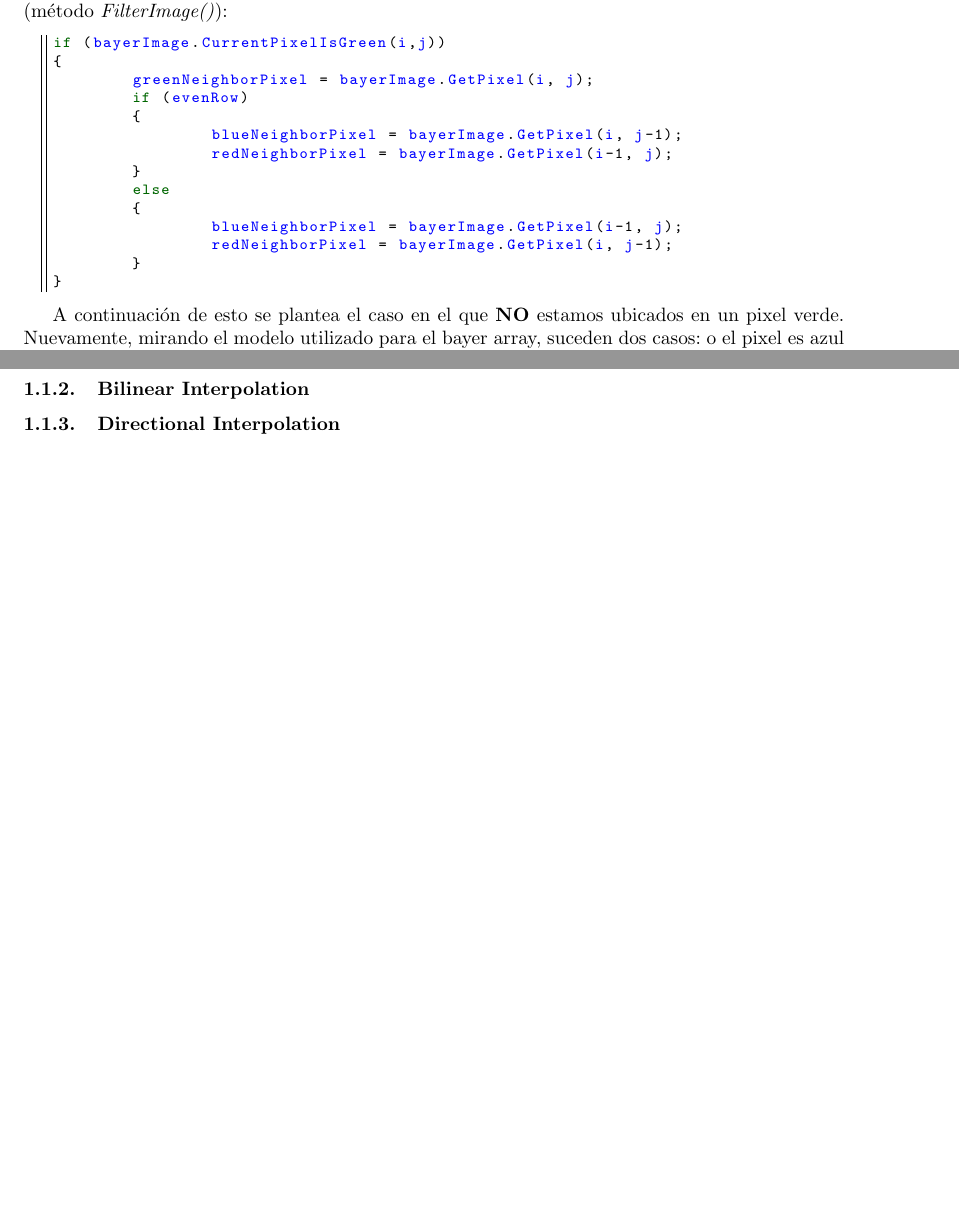
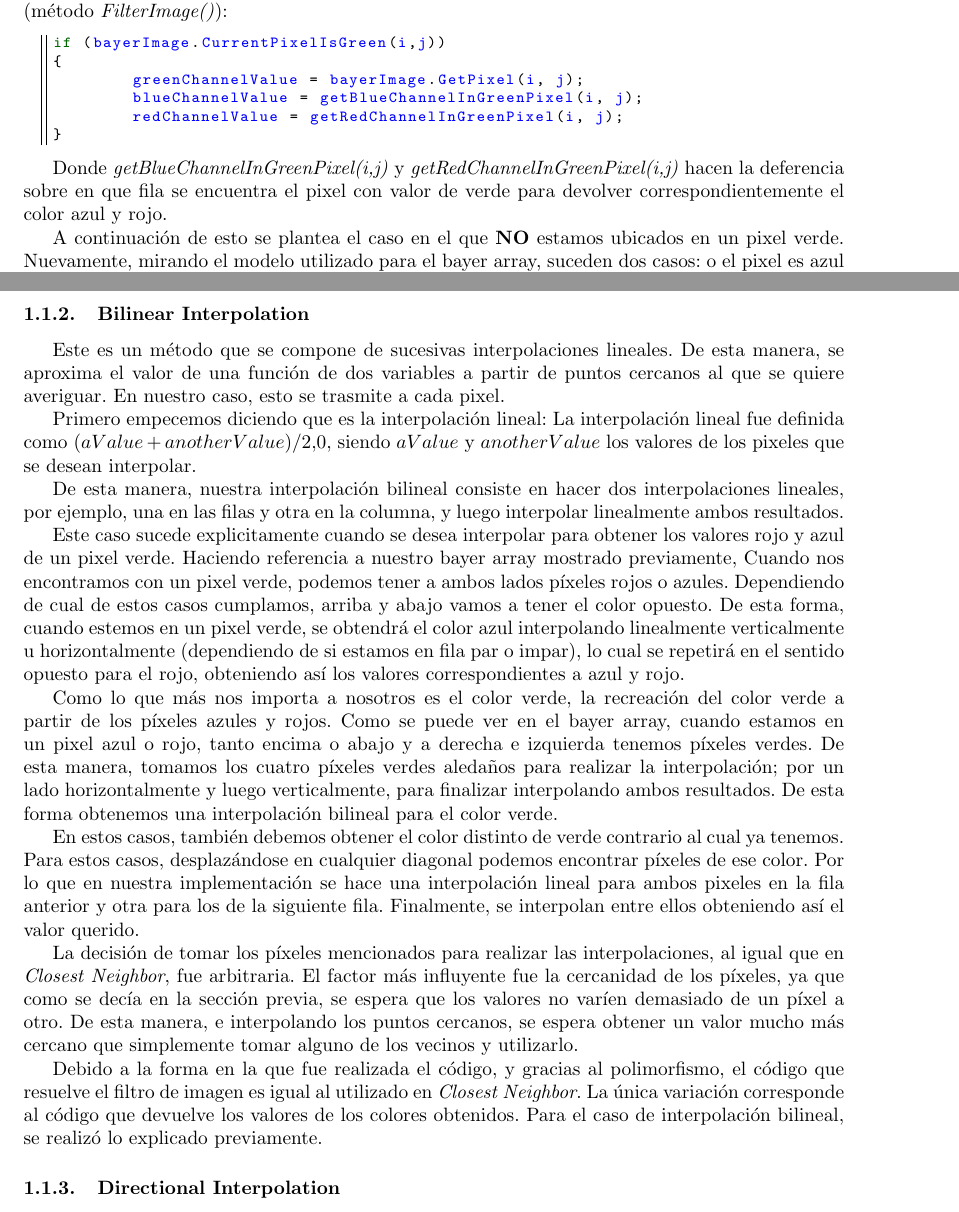
Before and after one commit to mtqp/metnum-desousa-valdes, a LaTeX document (tp3-mn/informe/informe.tex): two parts of pages 4 and 5 of 5 before the commit and two parts of pages 4 and 5 of 6 after it, joined at a grey line, cut so that both start at the same text, the shorter picture padded with empty space. Compiled offline with pdfLaTeX; a LaTeX package or settings file that is missing is left out.

Commit message:
bilineal

```diff
--- a/tp3-mn/informe/informe.tex
+++ b/tp3-mn/informe/informe.tex
@@ -175,19 +175,13 @@ Solo a manera ilustrativa e informativa, se muestra en qué sector del código s
 \begin{lstlisting}
 if (bayerImage.CurrentPixelIsGreen(i,j))
 {
-	greenNeighborPixel = bayerImage.GetPixel(i, j);
-	if (evenRow)
-	{
-		blueNeighborPixel = bayerImage.GetPixel(i, j-1);
-		redNeighborPixel = bayerImage.GetPixel(i-1, j);
-	}
-	else
-	{
-		blueNeighborPixel = bayerImage.GetPixel(i-1, j);
-		redNeighborPixel = bayerImage.GetPixel(i, j-1);
-	}
+	greenChannelValue = bayerImage.GetPixel(i, j);
+	blueChannelValue = getBlueChannelInGreenPixel(i, j);
+	redChannelValue = getRedChannelInGreenPixel(i, j);
 }
 \end{lstlisting}
+\par
+Donde \textit{getBlueChannelInGreenPixel(i,j)} y \textit{getRedChannelInGreenPixel(i,j)} hacen la deferencia sobre en que fila se encuentra el pixel con valor de verde para devolver correspondientemente el color azul y rojo.
 \par
 A continuación de esto se plantea el caso en el que \textbf{NO} estamos ubicados en un pixel verde. Nuevamente, mirando el modelo utilizado para el bayer array, suceden dos casos: o el pixel es azul o es rojo. Sin embargo, en ambos se puede encontrar un pixel verde a su lado izquierdo (hay que ver cuestiones de bordes que serán explicadas a continuación). Y a su vez, en cualquier diagonal contigua podemos encontrar el otro color distinto de verde, es decir, al azul si estamos en rojo y viceversa. Elegimos tomar el valor que se encuentra en la diagonal superior izquierda. El código para esta parte es muy similar al mostrado previamente, solo que las condiciones son distintas. Igualmente, la asignación a las variables se hace de la misma forma.
 \par
@@ -200,6 +194,24 @@ Finalmente, se setean los valores obtenidos a los canales correspondientes.
 
 
 \subsubsection{Bilinear Interpolation}
+Este es un método que se compone de sucesivas interpolaciones lineales. De esta manera, se aproxima el valor de una función de dos variables a partir de puntos cercanos al que se quiere averiguar. En nuestro caso, esto se trasmite a cada pixel.
+\par
+Primero empecemos diciendo que es la interpolación lineal:
+La interpolación lineal fue definida como \textit{$(aValue + anotherValue)/2.0$}, siendo $aValue$ y $anotherValue$ los valores de los pixeles que se desean interpolar.
+\par
+De esta manera, nuestra interpolación bilineal consiste en hacer dos interpolaciones lineales, por ejemplo, una en las filas y otra en la columna, y luego interpolar linealmente ambos resultados.
+\par
+Este caso sucede explicitamente cuando se desea interpolar para obtener los valores rojo y azul de un pixel verde. Haciendo referencia a nuestro bayer array mostrado previamente, Cuando nos encontramos con un pixel verde, podemos tener a ambos lados píxeles rojos o azules. Dependiendo de cual de estos casos cumplamos, arriba y abajo vamos a tener el color opuesto. De esta forma, cuando estemos en un pixel verde, se obtendrá el color azul interpolando linealmente verticalmente u horizontalmente (dependiendo de si estamos en fila par o impar), lo cual se repetirá en el sentido opuesto para el rojo, obteniendo así los valores correspondientes a azul y rojo.
+\par
+Como lo que más nos importa a nosotros es el color verde, la recreación del color verde a partir de los píxeles azules y rojos. Como se puede ver en el bayer array, cuando estamos en un pixel azul o rojo, tanto encima o abajo y a derecha e izquierda tenemos píxeles verdes. De esta manera, tomamos los cuatro píxeles verdes aledaños para realizar la interpolación; por un lado horizontalmente y luego verticalmente, para finalizar interpolando ambos resultados. De esta forma obtenemos una interpolación bilineal para el color verde.
+\par
+En estos casos, también debemos obtener el color distinto de verde contrario al cual ya tenemos. Para estos casos, desplazándose en cualquier diagonal podemos encontrar píxeles de ese color. Por lo que en nuestra implementación se hace una interpolación lineal para ambos pixeles en la fila anterior y otra para los de la siguiente fila. Finalmente, se interpolan entre ellos obteniendo así el valor querido.
+\par
+La decisión de tomar los píxeles mencionados para realizar las interpolaciones, al igual que en \textit{Closest Neighbor}, fue arbitraria. El factor más influyente fue la cercanidad de los píxeles, ya que como se decía en la sección previa, se espera que los valores no varíen demasiado de un píxel a otro. De esta manera, e interpolando los puntos cercanos, se espera obtener un valor mucho más cercano que simplemente tomar alguno de los vecinos y utilizarlo.
+\par
+%VER SIGUIENTE FRASE
+Debido a la forma en la que fue realizada el código, y gracias al polimorfismo, el código que resuelve el filtro de imagen es igual al utilizado en \textit{Closest Neighbor}. La única variación corresponde al código que devuelve los valores de los colores obtenidos. Para el caso de interpolación bilineal, se realizó lo explicado previamente.
+
 \subsubsection{Directional Interpolation}
 \subsubsection{Algoritmo de Malvar, He y Cutler}
 
```
Also changed, not shown: 1 other file.
